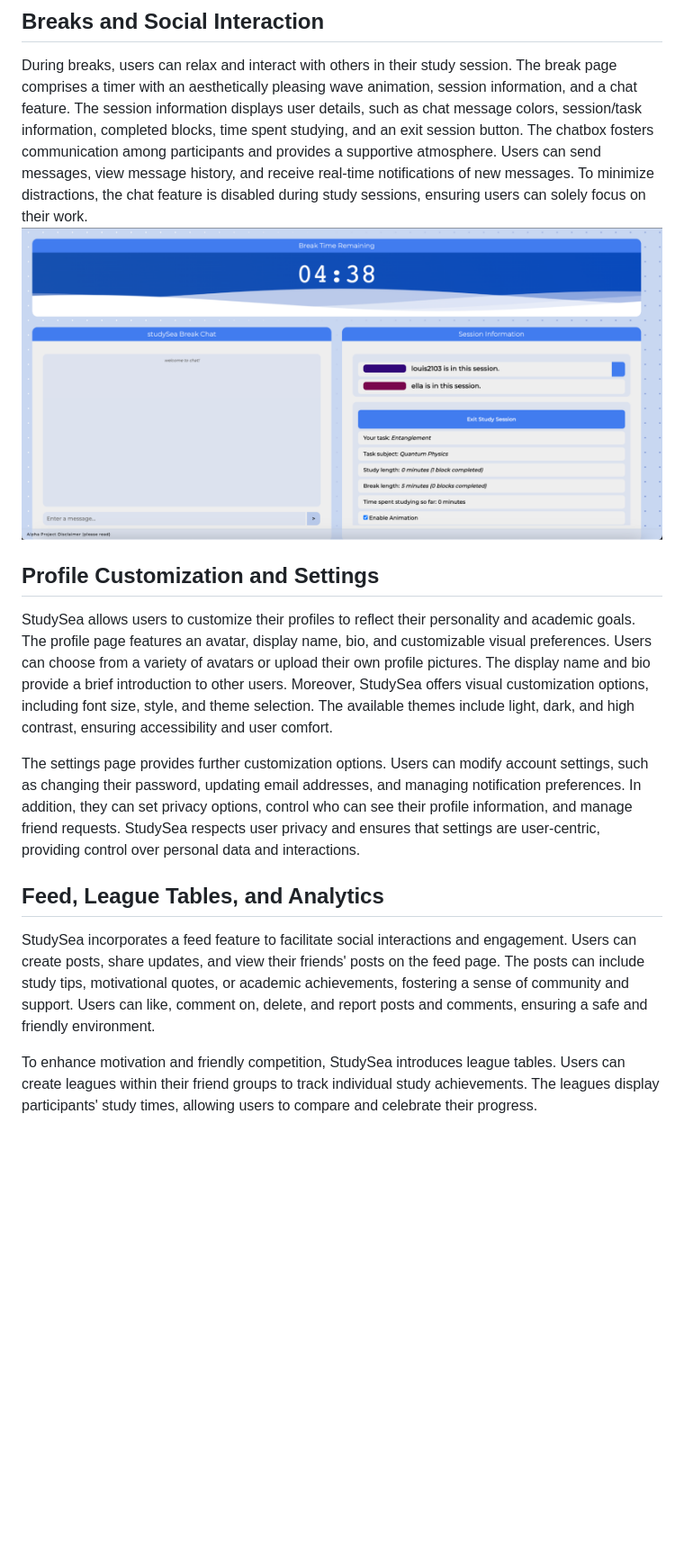
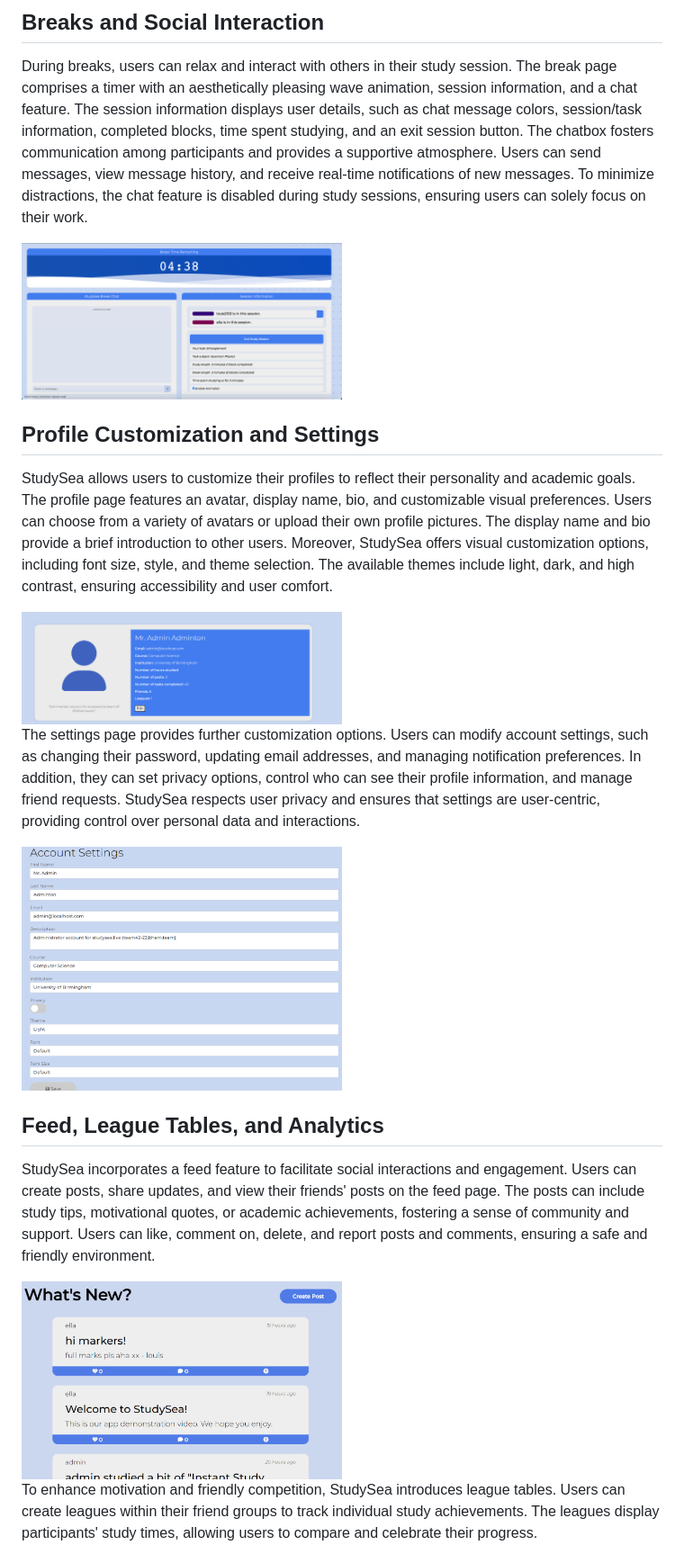
Before and after one commit to NourAshoush/studysea.live, a Markdown page: README.md, the part around one of its changes. Shown at 90% size. Rendered like a GitHub page; blank space fills up the shorter version.

```diff
--- a/README.md
+++ b/README.md
@@ -23,14 +27,21 @@ Study Sessions serve as the core element of StudySea. They consist of three main
 
 ## Breaks and Social Interaction
 During breaks, users can relax and interact with others in their study session. The break page comprises a timer with an aesthetically pleasing wave animation, session information, and a chat feature. The session information displays user details, such as chat message colors, session/task information, completed blocks, time spent studying, and an exit session button. The chatbox fosters communication among participants and provides a supportive atmosphere. Users can send messages, view message history, and receive real-time notifications of new messages. To minimize distractions, the chat feature is disabled during study sessions, ensuring users can solely focus on their work.
-![Study Session Break](https://github.com/NourAshoush/studysea.live/blob/main/images/image8.png)
+
+<img src="https://github.com/NourAshoush/studysea.live/blob/main/images/image8.png" height="50%" width="50%">
 
 ## Profile Customization and Settings
 StudySea allows users to customize their profiles to reflect their personality and academic goals. The profile page features an avatar, display name, bio, and customizable visual preferences. Users can choose from a variety of avatars or upload their own profile pictures. The display name and bio provide a brief introduction to other users. Moreover, StudySea offers visual customization options, including font size, style, and theme selection. The available themes include light, dark, and high contrast, ensuring accessibility and user comfort.
 
+<img src="https://github.com/NourAshoush/studysea.live/blob/main/images/image6.png" height="50%" width="50%">
+
 The settings page provides further customization options. Users can modify account settings, such as changing their password, updating email addresses, and managing notification preferences. In addition, they can set privacy options, control who can see their profile information, and manage friend requests. StudySea respects user privacy and ensures that settings are user-centric, providing control over personal data and interactions.
+
+<img src="https://github.com/NourAshoush/studysea.live/blob/main/images/image15.png" height="50%" width="50%">
 
 ## Feed, League Tables, and Analytics
 StudySea incorporates a feed feature to facilitate social interactions and engagement. Users can create posts, share updates, and view their friends' posts on the feed page. The posts can include study tips, motivational quotes, or academic achievements, fostering a sense of community and support. Users can like, comment on, delete, and report posts and comments, ensuring a safe and friendly environment.
 
+<img src="https://github.com/NourAshoush/studysea.live/blob/main/images/image16.png" height="50%" width="50%">
+
 To enhance motivation and friendly competition, StudySea introduces league tables. Users can create leagues within their friend groups to track individual study achievements. The leagues display participants' study times, allowing users to compare and celebrate their progress.
```
Also changed, not shown: other parts of README.md (+13 -5 lines).
